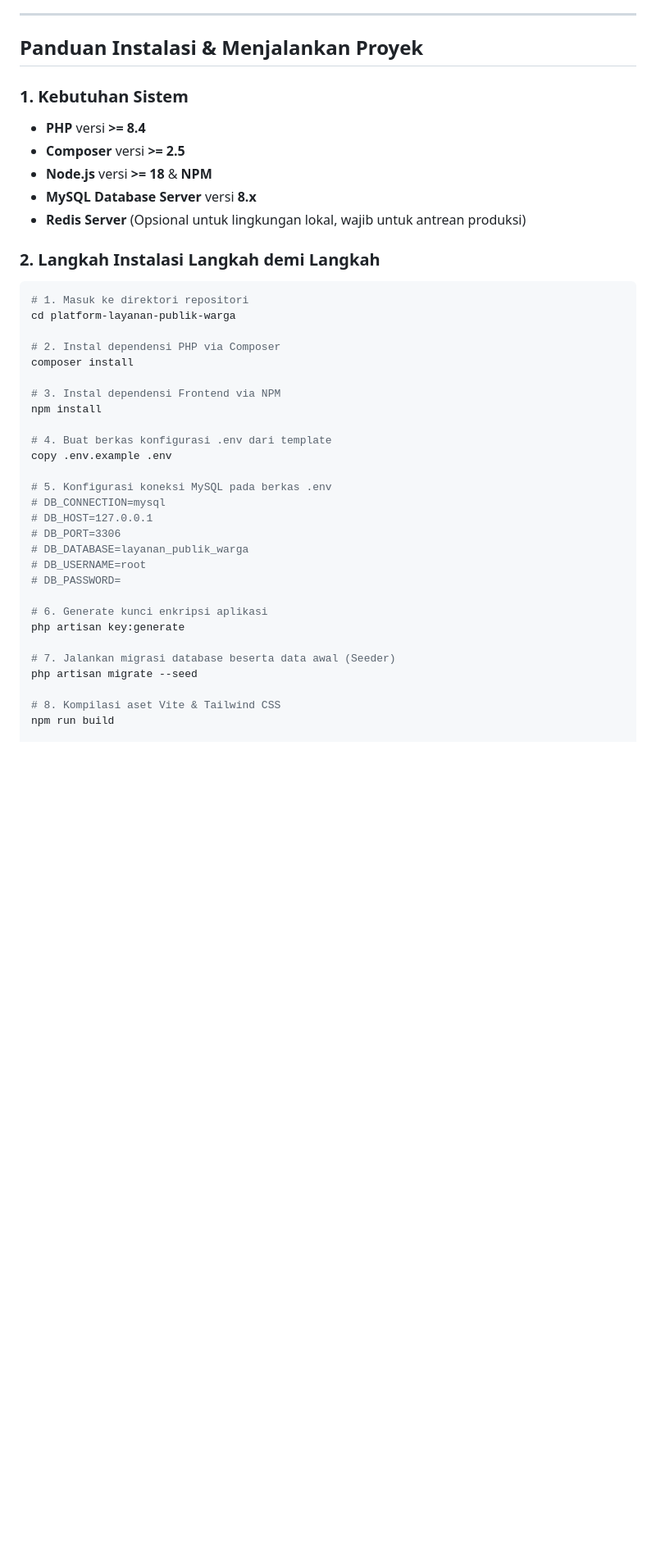
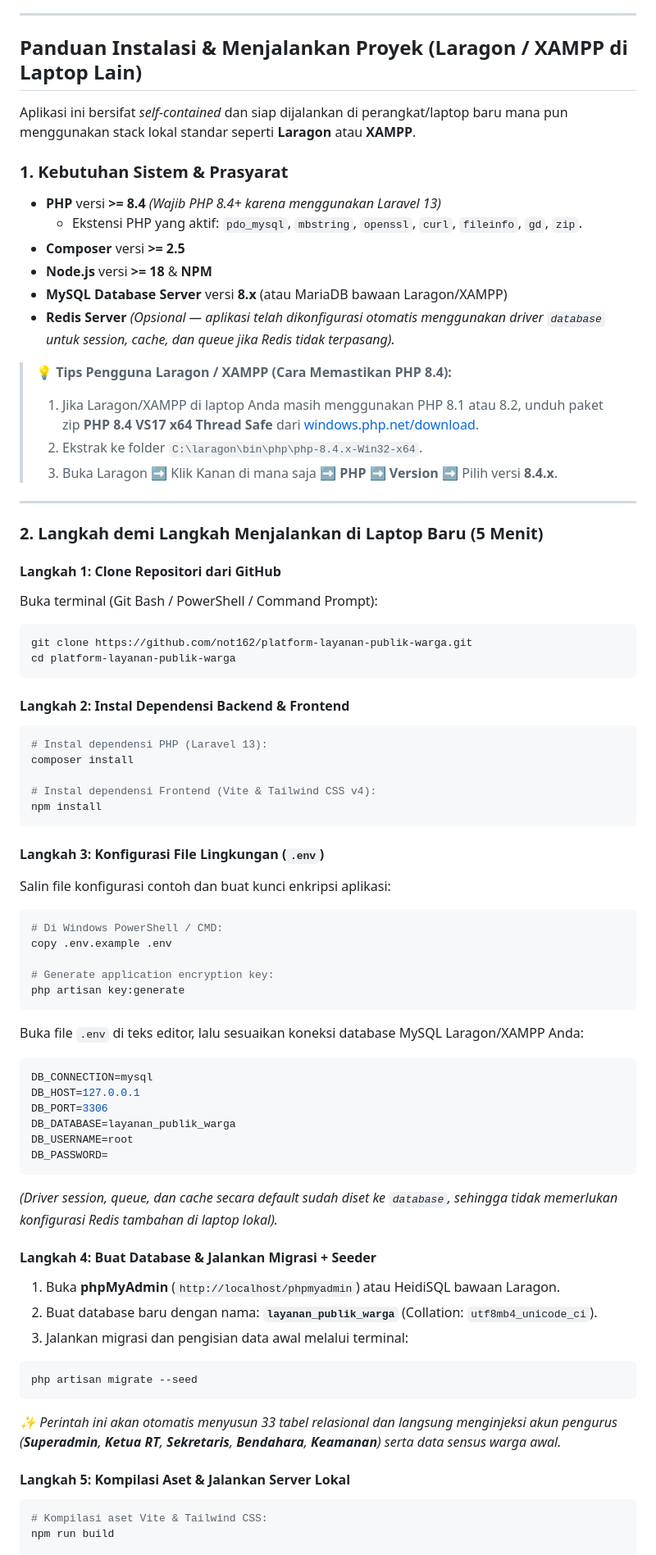
Before and after one commit to not162/platform-layanan-publik-warga, a Markdown page: README.md, the part around one of its changes. Shown at 82% size. Drawn GitHub-style; blank space fills up the shorter version.

Commit message:
docs(readme): add step-by-step installation guide for Laragon and XAMPP on new laptop devices

````diff
--- a/README.md
+++ b/README.md
@@ -442,44 +442,75 @@ Dokumentasi proyek diklasifikasikan ke dalam 5 subfolder tematik yang dapat diti
 
 ---
 
-## Panduan Instalasi & Menjalankan Proyek
+## Panduan Instalasi & Menjalankan Proyek (Laragon / XAMPP di Laptop Lain)
 
-### 1. Kebutuhan Sistem
-- **PHP** versi **>= 8.4**
+Aplikasi ini bersifat *self-contained* dan siap dijalankan di perangkat/laptop baru mana pun menggunakan stack lokal standar seperti **Laragon** atau **XAMPP**.
+
+### 1. Kebutuhan Sistem & Prasyarat
+- **PHP** versi **>= 8.4** *(Wajib PHP 8.4+ karena menggunakan Laravel 13)*
+  - Ekstensi PHP yang aktif: `pdo_mysql`, `mbstring`, `openssl`, `curl`, `fileinfo`, `gd`, `zip`.
 - **Composer** versi **>= 2.5**
 - **Node.js** versi **>= 18** & **NPM**
-- **MySQL Database Server** versi **8.x**
-- **Redis Server** (Opsional untuk lingkungan lokal, wajib untuk antrean produksi)
+- **MySQL Database Server** versi **8.x** (atau MariaDB bawaan Laragon/XAMPP)
+- **Redis Server** *(Opsional — aplikasi telah dikonfigurasi otomatis menggunakan driver `database` untuk session, cache, dan queue jika Redis tidak terpasang).*
 
-### 2. Langkah Instalasi Langkah demi Langkah
+> 💡 **Tips Pengguna Laragon / XAMPP (Cara Memastikan PHP 8.4):**
+> 1. Jika Laragon/XAMPP di laptop Anda masih menggunakan PHP 8.1 atau 8.2, unduh paket zip **PHP 8.4 VS17 x64 Thread Safe** dari [windows.php.net/download](https://windows.php.net/download/).
+> 2. Ekstrak ke folder `C:\laragon\bin\php\php-8.4.x-Win32-x64`.
+> 3. Buka Laragon ➡️ Klik Kanan di mana saja ➡️ **PHP** ➡️ **Version** ➡️ Pilih versi **8.4.x**.
 
+---
+
+### 2. Langkah demi Langkah Menjalankan di Laptop Baru (5 Menit)
+
+#### Langkah 1: Clone Repositori dari GitHub
+Buka terminal (Git Bash / PowerShell / Command Prompt):
 ```bash
-# 1. Masuk ke direktori repositori
+git clone https://github.com/not162/platform-layanan-publik-warga.git
 cd platform-layanan-publik-warga
+```
 
-# 2. Instal dependensi PHP via Composer
+#### Langkah 2: Instal Dependensi Backend & Frontend
+```bash
+# Instal dependensi PHP (Laravel 13):
 composer install
 
-# 3. Instal dependensi Frontend via NPM
+# Instal dependensi Frontend (Vite & Tailwind CSS v4):
 npm install
+```
 
-# 4. Buat berkas konfigurasi .env dari template
+#### Langkah 3: Konfigurasi File Lingkungan (`.env`)
+Salin file konfigurasi contoh dan buat kunci enkripsi aplikasi:
+```bash
+# Di Windows PowerShell / CMD:
 copy .env.example .env
 
-# 5. Konfigurasi koneksi MySQL pada berkas .env
-# DB_CONNECTION=mysql
-# DB_HOST=127.0.0.1
-# DB_PORT=3306
-# DB_DATABASE=layanan_publik_warga
-# DB_USERNAME=root
-# DB_PASSWORD=
+# Generate application encryption key:
+php artisan key:generate
+```
 
-# 6. Generate kunci enkripsi aplikasi
-php artisan key:generate
+Buka file `.env` di teks editor, lalu sesuaikan koneksi database MySQL Laragon/XAMPP Anda:
+```env
+DB_CONNECTION=mysql
+DB_HOST=127.0.0.1
+DB_PORT=3306
+DB_DATABASE=layanan_publik_warga
+DB_USERNAME=root
+DB_PASSWORD=
+```
+*(Driver session, queue, dan cache secara default sudah diset ke `database`, sehingga tidak memerlukan konfigurasi Redis tambahan di laptop lokal).*
 
-# 7. Jalankan migrasi database beserta data awal (Seeder)
+#### Langkah 4: Buat Database & Jalankan Migrasi + Seeder
+1. Buka **phpMyAdmin** (`http://localhost/phpmyadmin`) atau HeidiSQL bawaan Laragon.
+2. Buat database baru dengan nama: **`layanan_publik_warga`** (Collation: `utf8mb4_unicode_ci`).
+3. Jalankan migrasi dan pengisian data awal melalui terminal:
+```bash
 php artisan migrate --seed
+```
+*✨ Perintah ini akan otomatis menyusun 33 tabel relasional dan langsung menginjeksi akun pengurus (**Superadmin**, **Ketua RT**, **Sekretaris**, **Bendahara**, **Keamanan**) serta data sensus warga awal.*
 
-# 8. Kompilasi aset Vite & Tailwind CSS
+#### Langkah 5: Kompilasi Aset & Jalankan Server Lokal
+```bash
+# Kompilasi aset Vite & Tailwind CSS:
 npm run build
 
````
Also changed, not shown: other parts of README.md (+15 -2 lines).
